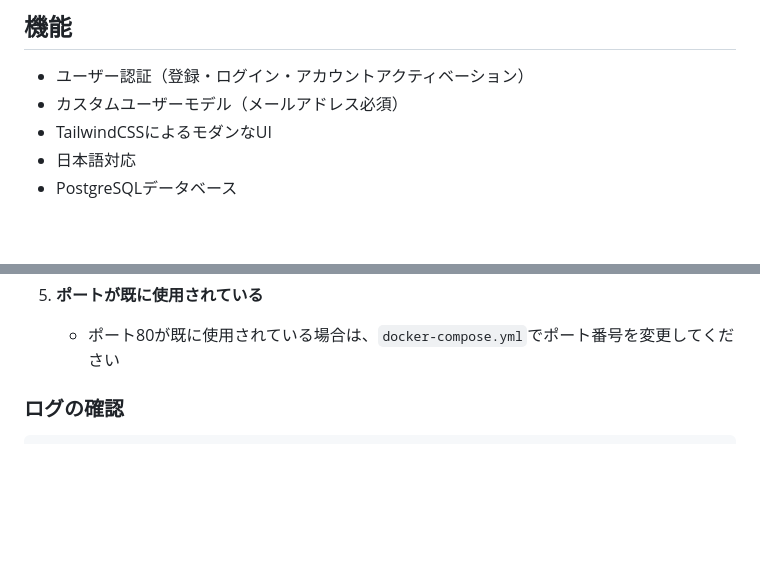
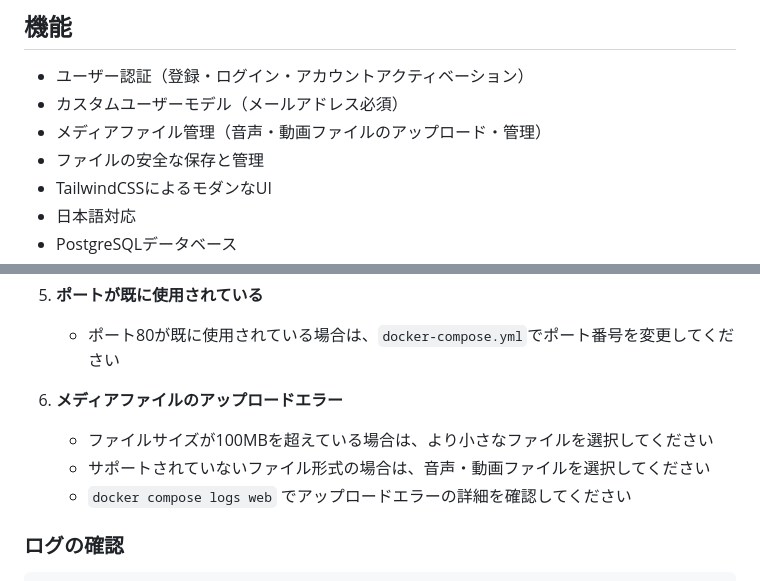
Before and after one commit to yukiharada1228/django-tailwindcss-auth, a Markdown page: README.md, 2 parts joined by grey strips. GitHub-like rendering; blank space fills up the shorter version.

```diff
--- a/README.md
+++ b/README.md
@@ -6,6 +6,8 @@ Django 5.2.7とTailwindCSSを使用した認証機能付きWebアプリケーシ
 
 - ユーザー認証（登録・ログイン・アカウントアクティベーション）
 - カスタムユーザーモデル（メールアドレス必須）
+- メディアファイル管理（音声・動画ファイルのアップロード・管理）
+- ファイルの安全な保存と管理
 - TailwindCSSによるモダンなUI
 - 日本語対応
 - PostgreSQLデータベース
@@ -203,6 +231,11 @@ docker compose exec web uv run python manage.py migrate
 
 5. **ポートが既に使用されている**
    - ポート80が既に使用されている場合は、`docker-compose.yml`でポート番号を変更してください
+
+6. **メディアファイルのアップロードエラー**
+   - ファイルサイズが100MBを超えている場合は、より小さなファイルを選択してください
+   - サポートされていないファイル形式の場合は、音声・動画ファイルを選択してください
+   - `docker compose logs web` でアップロードエラーの詳細を確認してください
 
 ### ログの確認
 
```
Also changed, not shown: other parts of README.md (+28 -2 lines).
